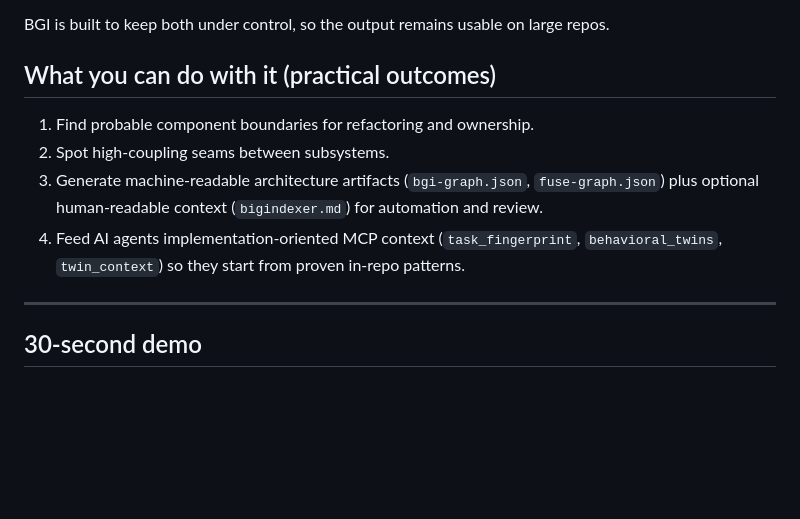
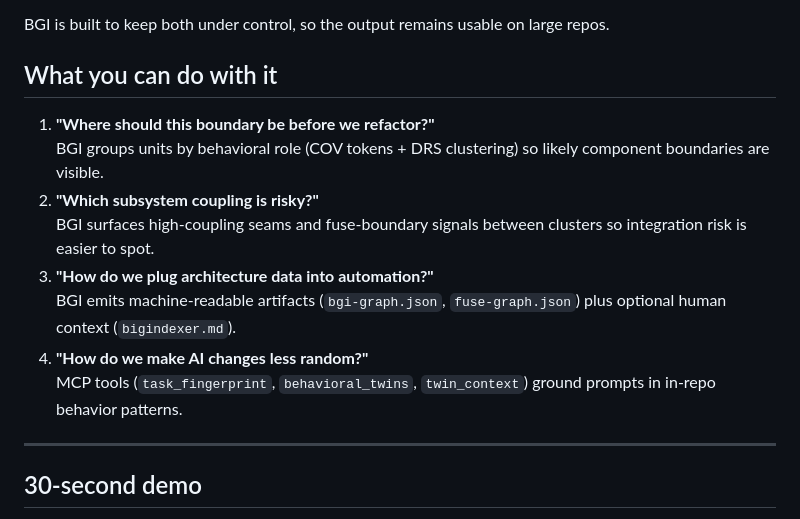
Before and after one commit to ahmedxuhri/bigindexer, a Markdown page: README.md, the part around the change. Rendered like a GitHub page; blank space fills up the shorter version.

Commit message:
Rewrite README outcomes with plain-language questions
Co-authored-by: Copilot <223556219+Copilot@users.noreply.github.com>

```diff
--- a/README.md
+++ b/README.md
@@ -32,12 +32,16 @@ Most architecture graphs fail at scale in two ways:
 
 BGI is built to keep both under control, so the output remains usable on large repos.
 
-## What you can do with it (practical outcomes)
+## What you can do with it
 
-1. Find probable component boundaries for refactoring and ownership.
-2. Spot high-coupling seams between subsystems.
-3. Generate machine-readable architecture artifacts (`bgi-graph.json`, `fuse-graph.json`) plus optional human-readable context (`bigindexer.md`) for automation and review.
-4. Feed AI agents implementation-oriented MCP context (`task_fingerprint`, `behavioral_twins`, `twin_context`) so they start from proven in-repo patterns.
+1. **"Where should this boundary be before we refactor?"**
+   BGI groups units by behavioral role (COV tokens + DRS clustering) so likely component boundaries are visible.
+2. **"Which subsystem coupling is risky?"**
+   BGI surfaces high-coupling seams and fuse-boundary signals between clusters so integration risk is easier to spot.
+3. **"How do we plug architecture data into automation?"**
+   BGI emits machine-readable artifacts (`bgi-graph.json`, `fuse-graph.json`) plus optional human context (`bigindexer.md`).
+4. **"How do we make AI changes less random?"**
+   MCP tools (`task_fingerprint`, `behavioral_twins`, `twin_context`) ground prompts in in-repo behavior patterns.
 
 ---
 
```
